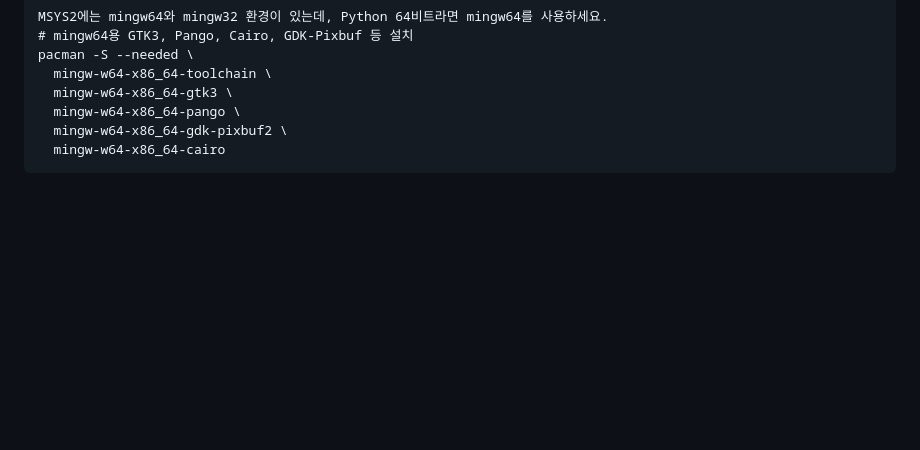
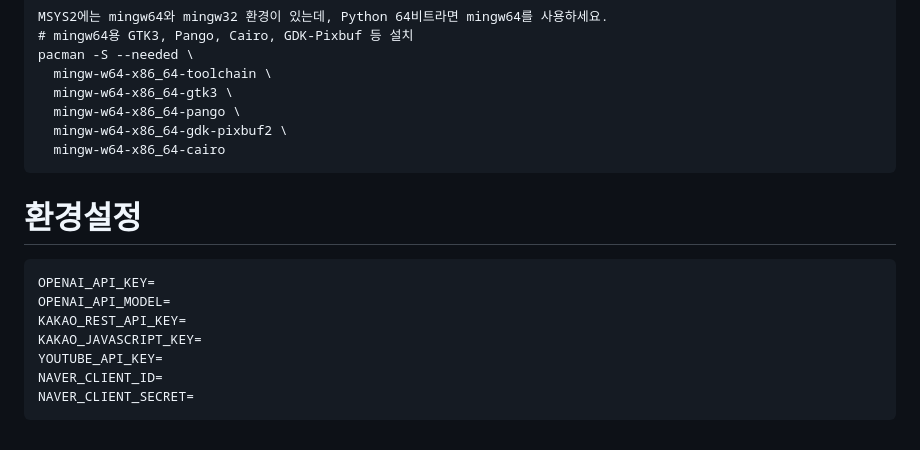
Before and after one commit to dz-pjt-team3/dz-pjt-last, a Markdown page: README.md, the part around the change. Drawn GitHub-style; blank space fills up the shorter version.

````diff
--- a/README.md
+++ b/README.md
@@ -81,3 +81,14 @@ pacman -S --needed \
   mingw-w64-x86_64-gdk-pixbuf2 \
   mingw-w64-x86_64-cairo
 ```
+
+# 환경설정
+```
+OPENAI_API_KEY=
+OPENAI_API_MODEL=
+KAKAO_REST_API_KEY=
+KAKAO_JAVASCRIPT_KEY=
+YOUTUBE_API_KEY=
+NAVER_CLIENT_ID=
+NAVER_CLIENT_SECRET=
+```
````
